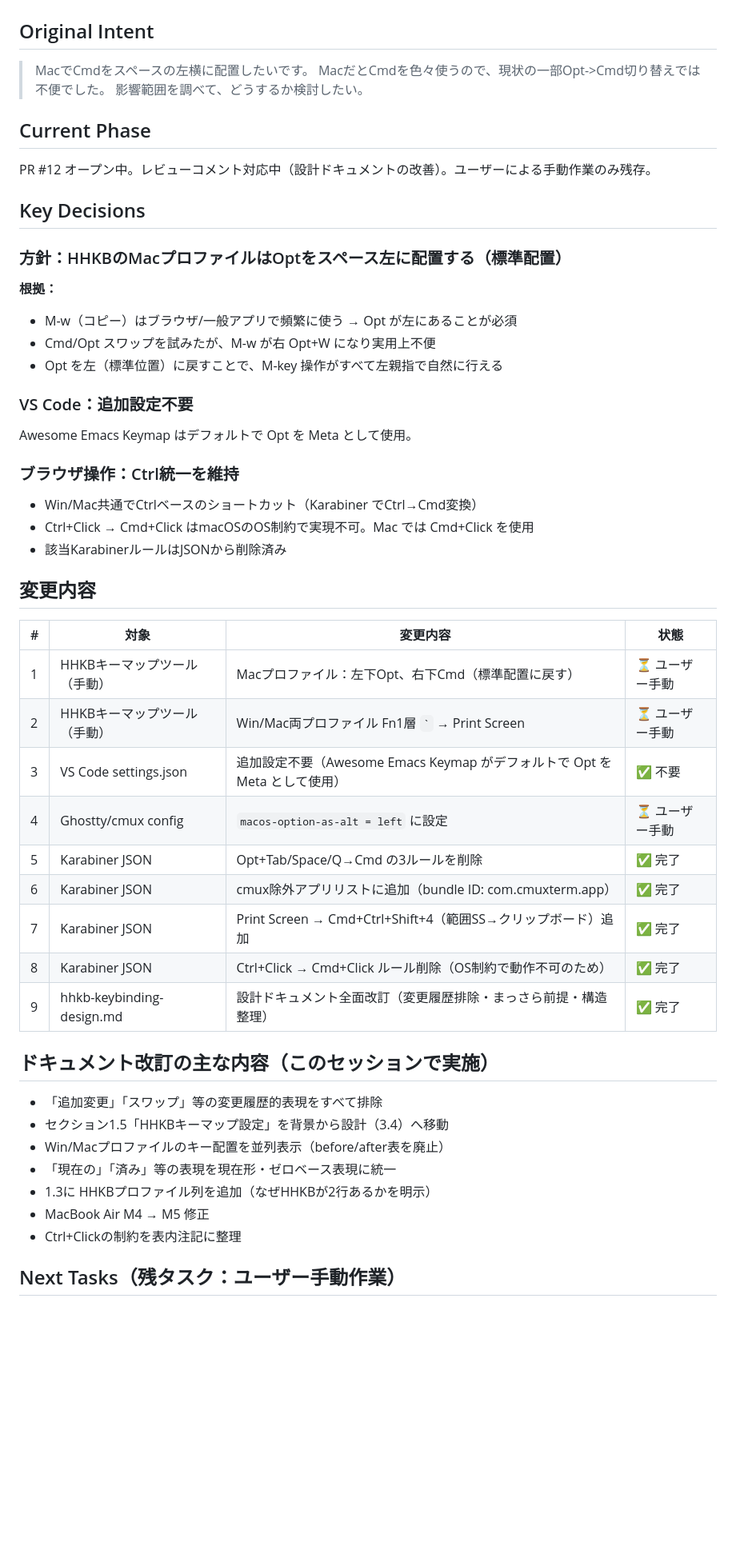
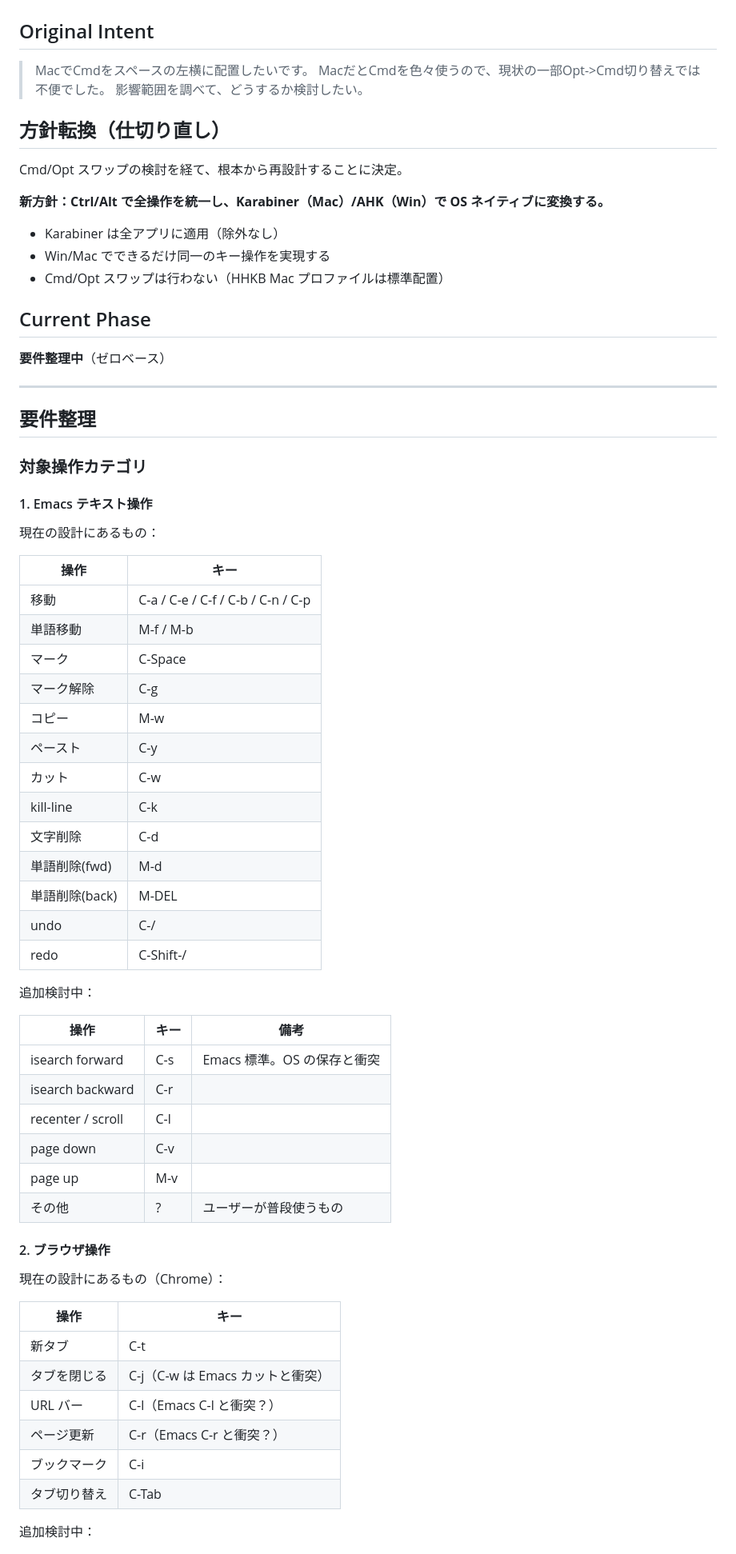
Before and after one commit to kiyohome/outputs, a Markdown page: progress.md, the part around one of its changes. Shown at 80% size. Drawn GitHub-style; blank space fills up the shorter version.

Commit message:
chore: reset progress.md for zero-based requirements gathering
Pivot from Cmd/Opt swap exploration to full redesign:
unify all ops under Ctrl/Alt via Karabiner (Mac) / AHK (Win),
no app exclusions. Starting with requirements gathering.

Co-Authored-By: Claude Sonnet 4.6 <noreply@anthropic.com>

```diff
--- a/progress.md
+++ b/progress.md
@@ -6,52 +6,69 @@
 > MacだとCmdを色々使うので、現状の一部Opt->Cmd切り替えでは不便でした。
 > 影響範囲を調べて、どうするか検討したい。
 
+## 方針転換（仕切り直し）
+
+Cmd/Opt スワップの検討を経て、根本から再設計することに決定。
+
+**新方針：Ctrl/Alt で全操作を統一し、Karabiner（Mac）/AHK（Win）で OS ネイティブに変換する。**
+
+- Karabiner は全アプリに適用（除外なし）
+- Win/Mac でできるだけ同一のキー操作を実現する
+- Cmd/Opt スワップは行わない（HHKB Mac プロファイルは標準配置）
+
 ## Current Phase
 
-PR #12 オープン中。レビューコメント対応中（設計ドキュメントの改善）。ユーザーによる手動作業のみ残存。
+**要件整理中**（ゼロベース）
 
-## Key Decisions
+---
 
-### 方針：HHKBのMacプロファイルはOptをスペース左に配置する（標準配置）
+## 要件整理
 
-**根拠：**
-- M-w（コピー）はブラウザ/一般アプリで頻繁に使う → Opt が左にあることが必須
-- Cmd/Opt スワップを試みたが、M-w が右 Opt+W になり実用上不便
-- Opt を左（標準位置）に戻すことで、M-key 操作がすべて左親指で自然に行える
+### 対象操作カテゴリ
 
-### VS Code：追加設定不要
+#### 1. Emacs テキスト操作
 
-Awesome Emacs Keymap はデフォルトで Opt を Meta として使用。
+現在の設計にあるもの：
 
-### ブラウザ操作：Ctrl統一を維持
+| 操作 | キー |
+|------|------|
+| 移動 | C-a / C-e / C-f / C-b / C-n / C-p |
+| 単語移動 | M-f / M-b |
+| マーク | C-Space |
+| マーク解除 | C-g |
+| コピー | M-w |
+| ペースト | C-y |
+| カット | C-w |
+| kill-line | C-k |
+| 文字削除 | C-d |
+| 単語削除(fwd) | M-d |
+| 単語削除(back) | M-DEL |
+| undo | C-/ |
+| redo | C-Shift-/ |
 
-- Win/Mac共通でCtrlベースのショートカット（Karabiner でCtrl→Cmd変換）
-- Ctrl+Click → Cmd+Click はmacOSのOS制約で実現不可。Mac では Cmd+Click を使用
-- 該当KarabinerルールはJSONから削除済み
+追加検討中：
 
-## 変更内容
+| 操作 | キー | 備考 |
+|------|------|------|
+| isearch forward | C-s | Emacs 標準。OS の保存と衝突 |
+| isearch backward | C-r | |
+| recenter / scroll | C-l | |
+| page down | C-v | |
+| page up | M-v | |
+| その他 | ? | ユーザーが普段使うもの |
 
-| # | 対象 | 変更内容 | 状態 |
-|---|------|---------|------|
-| 1 | HHKBキーマップツール（手動） | Macプロファイル：左下Opt、右下Cmd（標準配置に戻す） | ⏳ ユーザー手動 |
-| 2 | HHKBキーマップツール（手動） | Win/Mac両プロファイル Fn1層 `` ` `` → Print Screen | ⏳ ユーザー手動 |
-| 3 | VS Code settings.json | 追加設定不要（Awesome Emacs Keymap がデフォルトで Opt を Meta として使用） | ✅ 不要 |
-| 4 | Ghostty/cmux config | `macos-option-as-alt = left` に設定 | ⏳ ユーザー手動 |
-| 5 | Karabiner JSON | Opt+Tab/Space/Q→Cmd の3ルールを削除 | ✅ 完了 |
-| 6 | Karabiner JSON | cmux除外アプリリストに追加（bundle ID: com.cmuxterm.app） | ✅ 完了 |
-| 7 | Karabiner JSON | Print Screen → Cmd+Ctrl+Shift+4（範囲SS→クリップボード）追加 | ✅ 完了 |
-| 8 | Karabiner JSON | Ctrl+Click → Cmd+Click ルール削除（OS制約で動作不可のため） | ✅ 完了 |
-| 9 | hhkb-keybinding-design.md | 設計ドキュメント全面改訂（変更履歴排除・まっさら前提・構造整理） | ✅ 完了 |
+#### 2. ブラウザ操作
 
-## ドキュメント改訂の主な内容（このセッションで実施）
+現在の設計にあるもの（Chrome）：
 
-- 「追加変更」「スワップ」等の変更履歴的表現をすべて排除
-- セクション1.5「HHKBキーマップ設定」を背景から設計（3.4）へ移動
-- Win/Macプロファイルのキー配置を並列表示（before/after表を廃止）
-- 「現在の」「済み」等の表現を現在形・ゼロベース表現に統一
-- 1.3に HHKBプロファイル列を追加（なぜHHKBが2行あるかを明示）
-- MacBook Air M4 → M5 修正
-- Ctrl+Clickの制約を表内注記に整理
+| 操作 | キー |
+|------|------|
+| 新タブ | C-t |
+| タブを閉じる | C-j（C-w は Emacs カットと衝突） |
+| URL バー | C-l（Emacs C-l と衝突？） |
+| ページ更新 | C-r（Emacs C-r と衝突？） |
+| ブックマーク | C-i |
+| タブ切り替え | C-Tab |
 
-## Next Tasks（残タスク：ユーザー手動作業）
+追加検討中：
 
```
Also changed, not shown: other parts of progress.md (+42 -8 lines).
